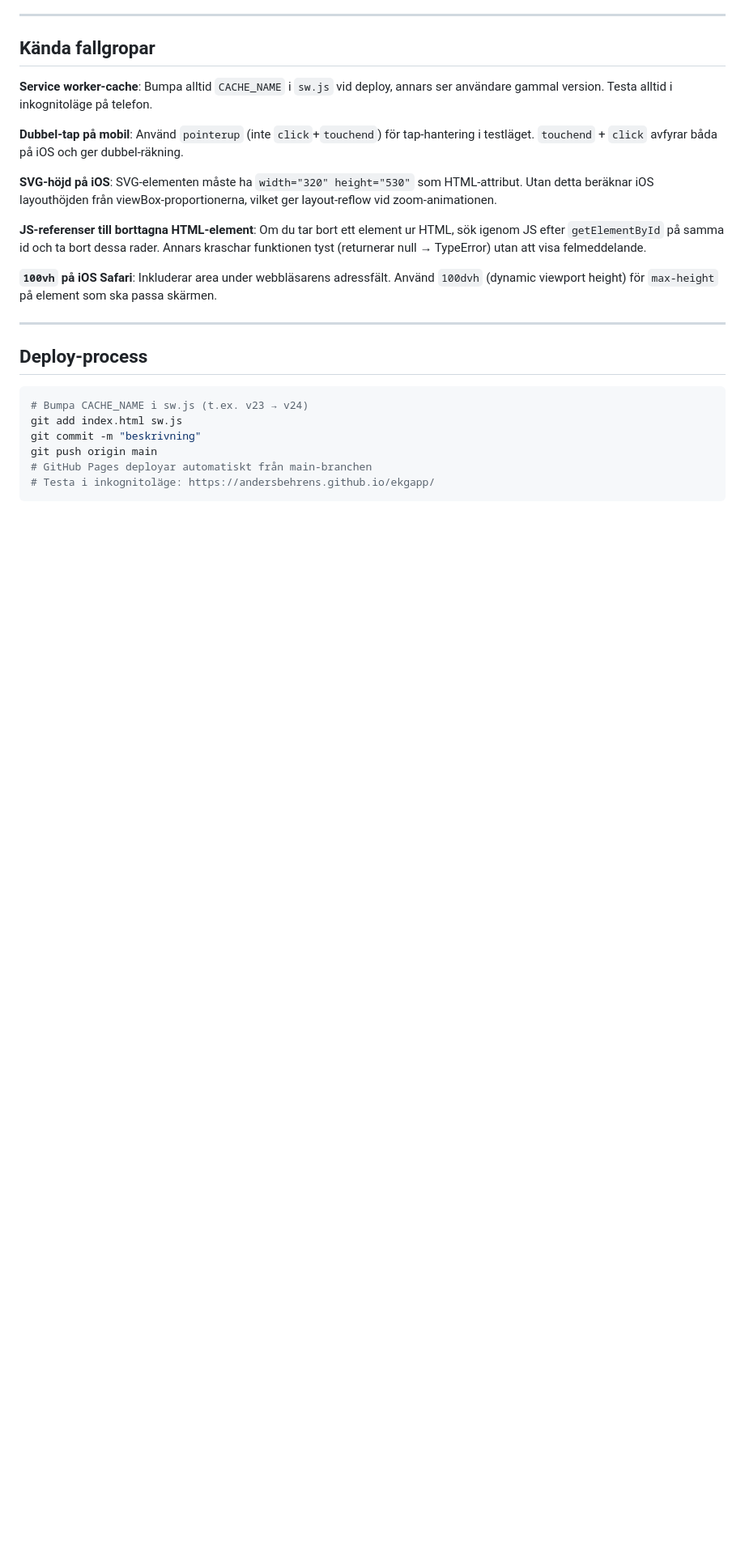
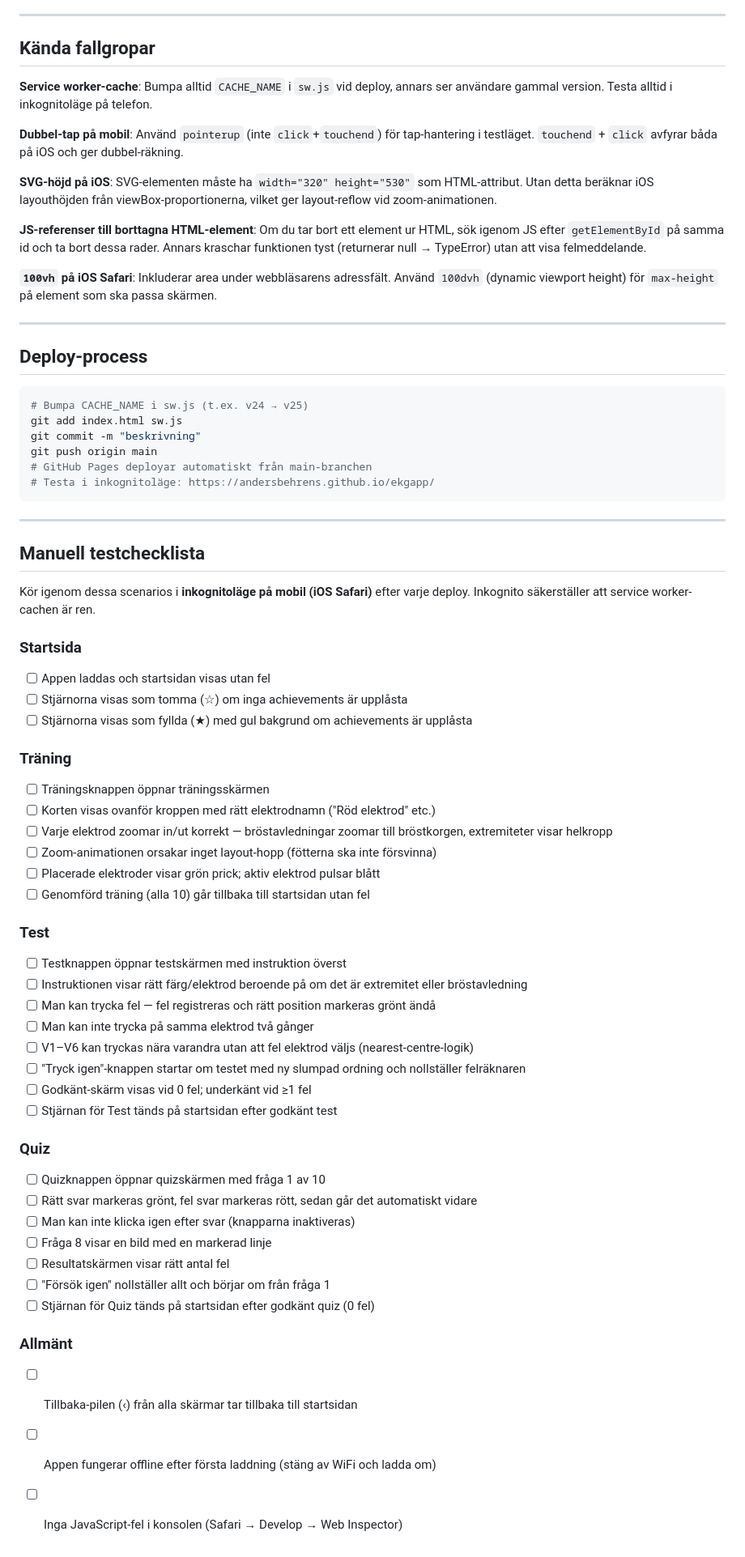
Before and after one commit to andersbehrens/ekgapp, a Markdown page: CLAUDE.md, the part around one of its changes. Shown at 81% size. Drawn GitHub-style; blank space fills up the shorter version.

Commit message:
Add manual test checklist to CLAUDE.md
Covers all four screens (home, training, test, quiz) with mobile-specific
iOS Safari checks and edge cases derived from bugs found in this project.

Co-Authored-By: Claude Sonnet 4.6 <noreply@anthropic.com>

````diff
--- a/CLAUDE.md
+++ b/CLAUDE.md
@@ -104,10 +106,53 @@ const ELECTRODES = [
 ## Deploy-process
 
 ```bash
-# Bumpa CACHE_NAME i sw.js (t.ex. v23 → v24)
+# Bumpa CACHE_NAME i sw.js (t.ex. v24 → v25)
 git add index.html sw.js
 git commit -m "beskrivning"
 git push origin main
 # GitHub Pages deployar automatiskt från main-branchen
 # Testa i inkognitoläge: https://andersbehrens.github.io/ekgapp/
 ```
+
+---
+
+## Manuell testchecklista
+
+Kör igenom dessa scenarios i **inkognitoläge på mobil (iOS Safari)** efter varje deploy. Inkognito säkerställer att service worker-cachen är ren.
+
+### Startsida
+- [ ] Appen laddas och startsidan visas utan fel
+- [ ] Stjärnorna visas som tomma (☆) om inga achievements är upplåsta
+- [ ] Stjärnorna visas som fyllda (★) med gul bakgrund om achievements är upplåsta
+
+### Träning
+- [ ] Träningsknappen öppnar träningsskärmen
+- [ ] Korten visas ovanför kroppen med rätt elektrodnamn ("Röd elektrod" etc.)
+- [ ] Varje elektrod zoomar in/ut korrekt — bröstavledningar zoomar till bröstkorgen, extremiteter visar helkropp
+- [ ] Zoom-animationen orsakar inget layout-hopp (fötterna ska inte försvinna)
+- [ ] Placerade elektroder visar grön prick; aktiv elektrod pulsar blått
+- [ ] Genomförd träning (alla 10) går tillbaka till startsidan utan fel
+
+### Test
+- [ ] Testknappen öppnar testskärmen med instruktion överst
+- [ ] Instruktionen visar rätt färg/elektrod beroende på om det är extremitet eller bröstavledning
+- [ ] Man kan trycka fel — fel registreras och rätt position markeras grönt ändå
+- [ ] Man kan inte trycka på samma elektrod två gånger
+- [ ] V1–V6 kan tryckas nära varandra utan att fel elektrod väljs (nearest-centre-logik)
+- [ ] "Tryck igen"-knappen startar om testet med ny slumpad ordning och nollställer felräknaren
+- [ ] Godkänt-skärm visas vid 0 fel; underkänt vid ≥1 fel
+- [ ] Stjärnan för Test tänds på startsidan efter godkänt test
+
+### Quiz
+- [ ] Quizknappen öppnar quizskärmen med fråga 1 av 10
+- [ ] Rätt svar markeras grönt, fel svar markeras rött, sedan går det automatiskt vidare
+- [ ] Man kan inte klicka igen efter svar (knapparna inaktiveras)
+- [ ] Fråga 8 visar en bild med en markerad linje
+- [ ] Resultatskärmen visar rätt antal fel
+- [ ] "Försök igen" nollställer allt och börjar om från fråga 1
+- [ ] Stjärnan för Quiz tänds på startsidan efter godkänt quiz (0 fel)
+
+### Allmänt
+- [ ] Tillbaka-pilen (‹) från alla skärmar tar tillbaka till startsidan
+- [ ] Appen fungerar offline efter första laddning (stäng av WiFi och ladda om)
+- [ ] Inga JavaScript-fel i konsolen (Safari → Develop → Web Inspector)
````
Also changed, not shown: other parts of CLAUDE.md (+6 -4 lines).
